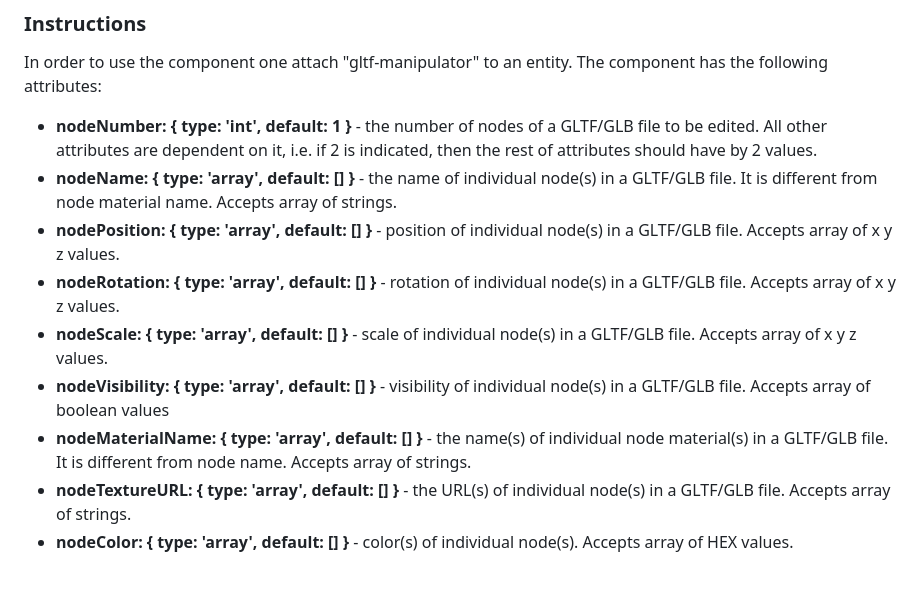
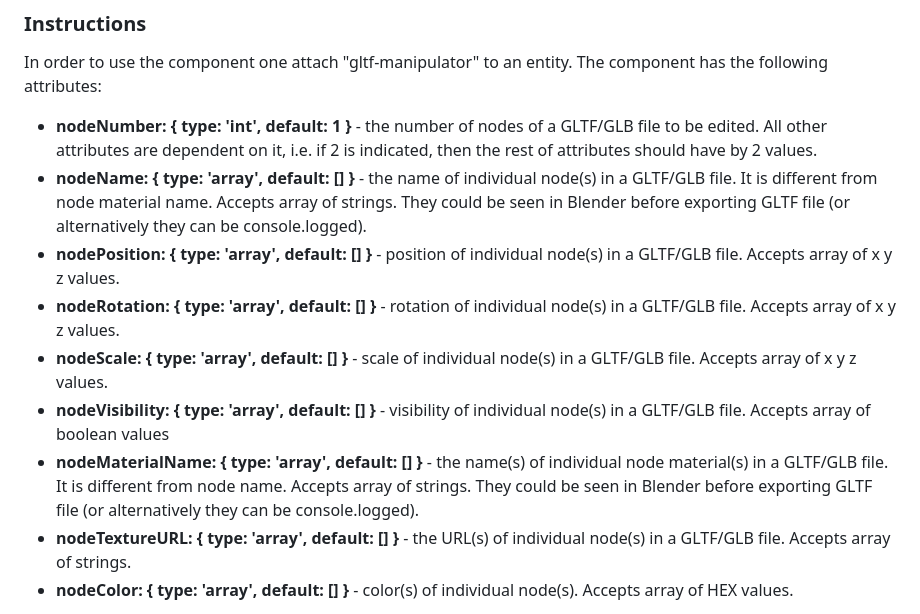
Before and after one commit to akbartus/A-Frame-Component-GLTF-Manipulator, a Markdown page: README.md, the part around the change. Drawn GitHub-style; blank space fills up the shorter version.

```diff
--- a/README.md
+++ b/README.md
@@ -10,12 +10,12 @@ This is a A-Frame component which allows to manipulate GLTF/GLB file. In particu
 
 In order to use the component one attach "gltf-manipulator" to an entity. The component has the following attributes:
 * <b>nodeNumber: { type: 'int', default: 1 }</b> - the number of nodes of a GLTF/GLB file to be edited. All other attributes are dependent on it, i.e. if 2 is indicated, then the rest of attributes should have by 2 values.
-* <b>nodeName: { type: 'array', default: [] }</b> - the name of individual node(s) in a GLTF/GLB file. It is different from node material name. Accepts array of strings.
+* <b>nodeName: { type: 'array', default: [] }</b> - the name of individual node(s) in a GLTF/GLB file. It is different from node material name. Accepts array of strings. They could be seen in Blender before exporting GLTF file (or alternatively they can be console.logged).
 * <b>nodePosition: { type: 'array', default: [] }</b> - position of individual node(s) in a GLTF/GLB file. Accepts array of x y z values.
 * <b>nodeRotation: { type: 'array', default: [] }</b> - rotation of individual node(s) in a GLTF/GLB file. Accepts array of x y z values.
 * <b>nodeScale: { type: 'array', default: [] }</b> - scale of individual node(s) in a GLTF/GLB file. Accepts array of x y z values.
 * <b>nodeVisibility: { type: 'array', default: [] }</b> - visibility of individual node(s) in a GLTF/GLB file. Accepts array of boolean values
-* <b>nodeMaterialName: { type: 'array', default: [] }</b> - the name(s) of individual node material(s) in a GLTF/GLB file. It is different from node name. Accepts array of strings.
+* <b>nodeMaterialName: { type: 'array', default: [] }</b> - the name(s) of individual node material(s) in a GLTF/GLB file. It is different from node name. Accepts array of strings. They could be seen in Blender before exporting GLTF file (or alternatively they can be console.logged).
 * <b>nodeTextureURL: { type: 'array', default: [] }</b> - the URL(s) of individual node(s) in a GLTF/GLB file. Accepts array of strings.
 * <b>nodeColor: { type: 'array', default: [] }</b> - color(s) of individual node(s). Accepts array of HEX values.
 
```
